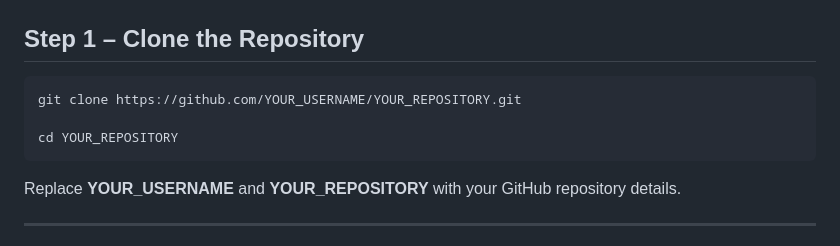
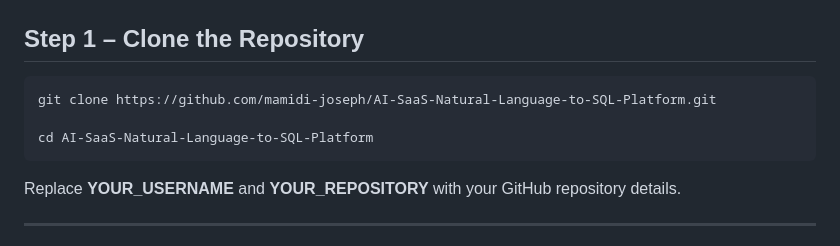
Before and after one commit to mamidi-joseph/AI-SaaS-Natural-Language-to-SQL-Platform, a Markdown page: README.md, the part around the change. Drawn GitHub-style.

Commit message:
Fix repository clone instructions in README
Updated clone instructions with the correct repository URL.

````diff
--- a/README.md
+++ b/README.md
@@ -122,9 +122,9 @@ Follow the steps below to run the project on your own computer.
 ## Step 1 – Clone the Repository
 
 ```bash
-git clone https://github.com/YOUR_USERNAME/YOUR_REPOSITORY.git
+git clone https://github.com/mamidi-joseph/AI-SaaS-Natural-Language-to-SQL-Platform.git
 
-cd YOUR_REPOSITORY
+cd AI-SaaS-Natural-Language-to-SQL-Platform
 ```
 
 Replace **YOUR_USERNAME** and **YOUR_REPOSITORY** with your GitHub repository details.
````
